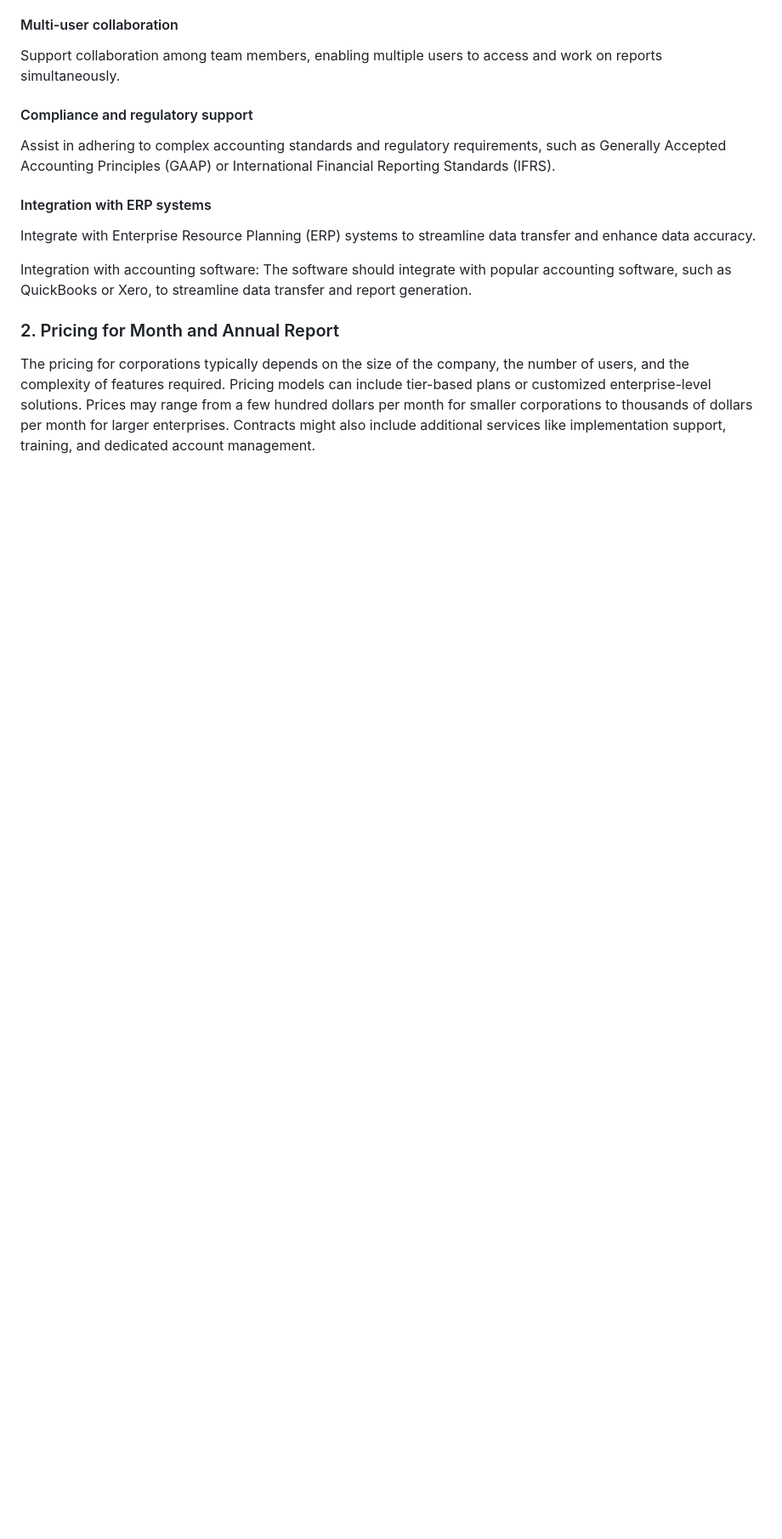
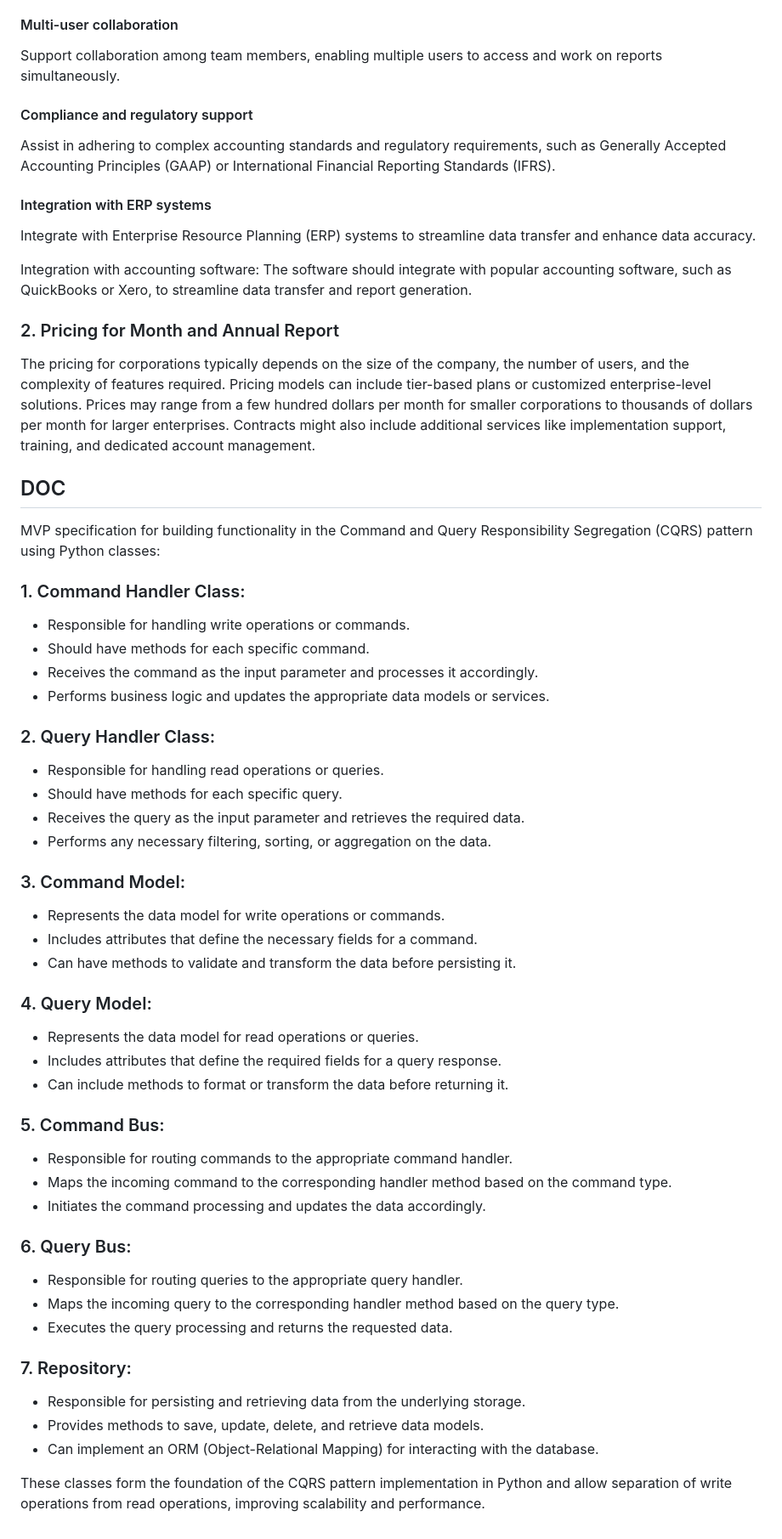
Before and after one commit to fin-officer/www, a Markdown page: README.md, the part around the change. Shown at 85% size. GitHub-like rendering; blank space fills up the shorter version.

```diff
--- a/README.md
+++ b/README.md
@@ -73,3 +73,49 @@ Integration with accounting software: The software should integrate with popular
 
 The pricing for corporations typically depends on the size of the company, the number of users, and the complexity of features required.
 Pricing models can include tier-based plans or customized enterprise-level solutions. Prices may range from a few hundred dollars per month for smaller corporations to thousands of dollars per month for larger enterprises. Contracts might also include additional services like implementation support, training, and dedicated account management.
+
+
+
+
+## DOC
+
+MVP specification for building functionality in the Command and Query Responsibility Segregation (CQRS) pattern using Python classes:
+
+### 1. Command Handler Class:
+- Responsible for handling write operations or commands.
+- Should have methods for each specific command.
+- Receives the command as the input parameter and processes it accordingly.
+- Performs business logic and updates the appropriate data models or services.
+
+### 2. Query Handler Class:
+- Responsible for handling read operations or queries.
+- Should have methods for each specific query.
+- Receives the query as the input parameter and retrieves the required data.
+- Performs any necessary filtering, sorting, or aggregation on the data.
+
+### 3. Command Model:
+- Represents the data model for write operations or commands.
+- Includes attributes that define the necessary fields for a command.
+- Can have methods to validate and transform the data before persisting it.
+
+### 4. Query Model:
+- Represents the data model for read operations or queries.
+- Includes attributes that define the required fields for a query response.
+- Can include methods to format or transform the data before returning it.
+
+### 5. Command Bus:
+- Responsible for routing commands to the appropriate command handler.
+- Maps the incoming command to the corresponding handler method based on the command type.
+- Initiates the command processing and updates the data accordingly.
+
+### 6. Query Bus:
+- Responsible for routing queries to the appropriate query handler.
+- Maps the incoming query to the corresponding handler method based on the query type.
+- Executes the query processing and returns the requested data.
+
+### 7. Repository:
+- Responsible for persisting and retrieving data from the underlying storage.
+- Provides methods to save, update, delete, and retrieve data models.
+- Can implement an ORM (Object-Relational Mapping) for interacting with the database.
+
+These classes form the foundation of the CQRS pattern implementation in Python and allow separation of write operations from read operations, improving scalability and performance.
```
